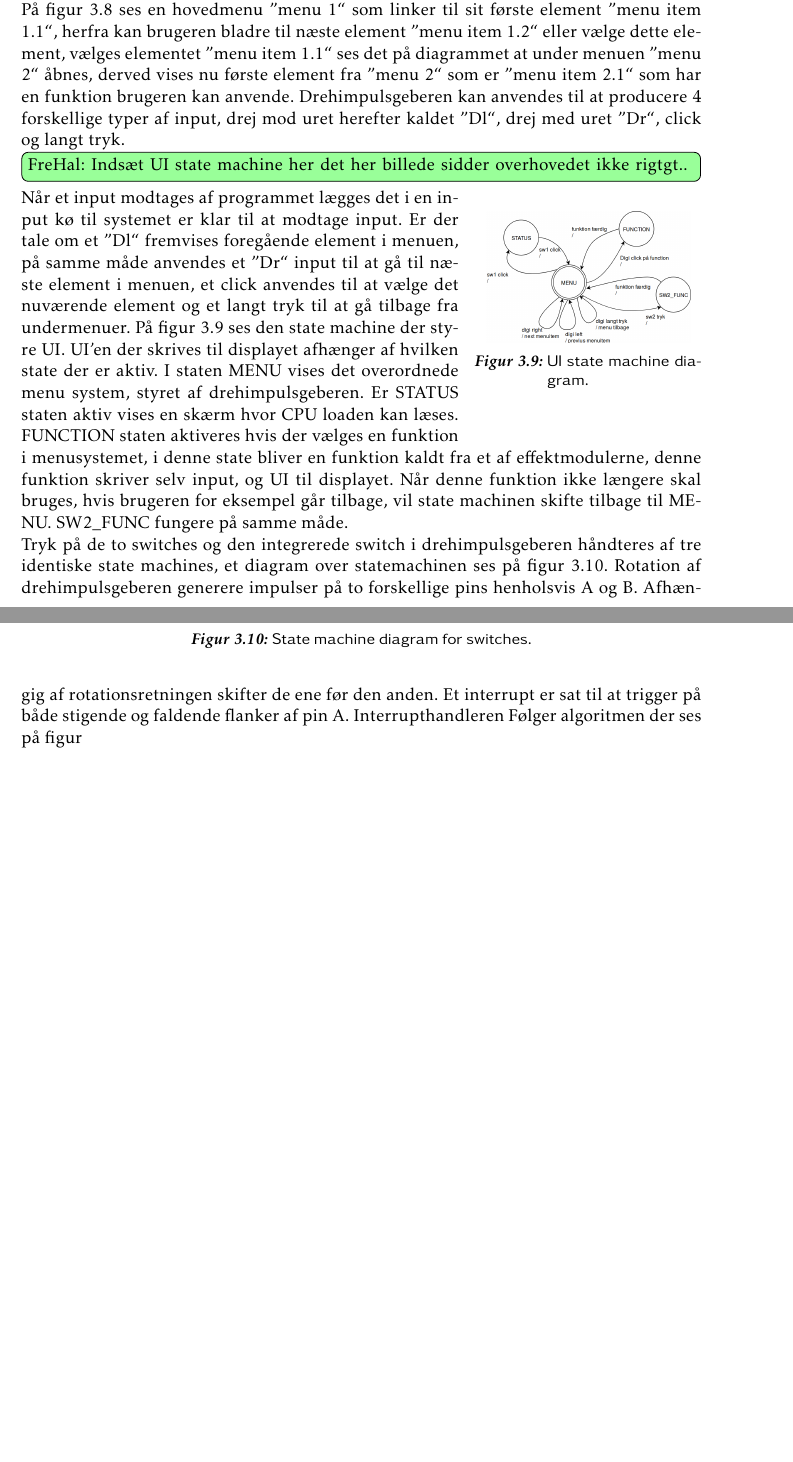
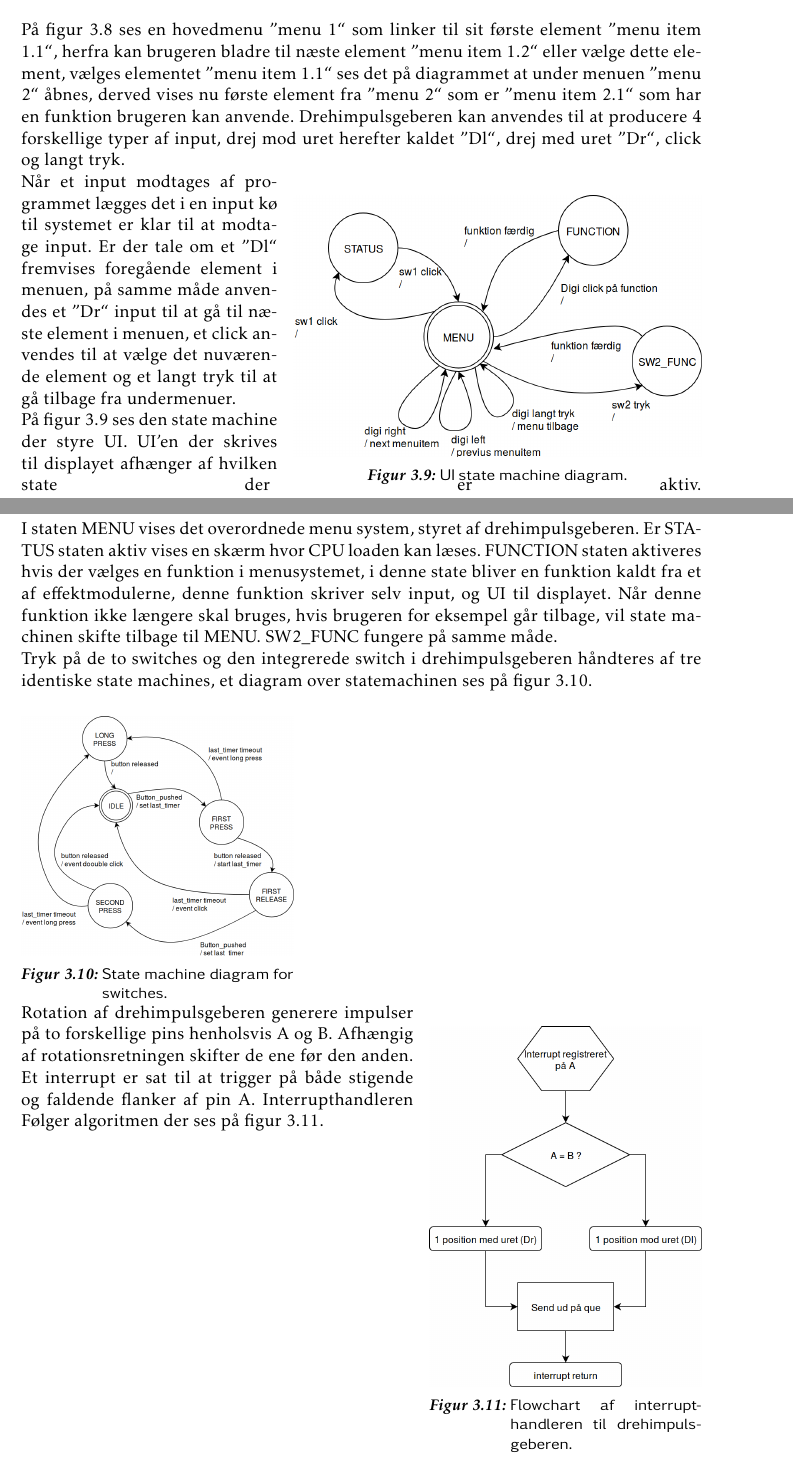
Before and after one commit to jorn/F18.GR3, a LaTeX book (rapport.tex, which reads section/mcu.tex): two parts of pages 29 and 30 of 51, joined at a grey line, cut so that both start at the same text, the shorter picture padded with empty space. Compiled offline with pdfLaTeX.

Commit message:
UI done lidt billede problemer

```diff
--- a/section/mcu.tex
+++ b/section/mcu.tex
@@ -242,31 +243,39 @@ På figur \ref{fig:menuesdiagram} ses en hovedmenu ''menu 1`` som linker til sit
 %En "drehimpulsgeber" kan anvendes til at producere 3 forskellige typer af input, drej mod uret herefter kaldet "vr", drej med uret "hr" og click.
 %Når et input  modtages af programmet lægges det i en input kø til systemet er klar til at modtage input, er der tale om et "vr" fremvises foregående element i menuen, på samme måde anvendes et "hr" input til at gå til næste element i menuen og et click anvendes til at vælge det det nuværende element.
 Drehimpulsgeberen kan anvendes til at producere 4 forskellige typer af input, drej mod uret herefter kaldet ''Dl``, drej med uret ''Dr``, click og langt tryk.
-\husk{FreHal}{Indsæt UI state machine her det her billede sidder overhovedet ikke rigtgt..}
+%\husk{FreHal}{Indsæt UI state machine her det her billede sidder overhovedet ikke rigtgt..}
 
-\begin{wrapfigure}[12]{r}{5cm}
+\begin{wrapfigure}[14]{r}{0.6\textwidth}
 	\centering
-	\includegraphics[width=4.5cm]{billeder/ui_statemachine.png}
+	\includegraphics[width= 0.6\textwidth]{billeder/ui_statemachine.png}
 	\caption{UI state machine diagram. }
 	\label{fig:uistatemachine}
 \end{wrapfigure}
 
 Når et input  modtages af programmet lægges det i en input kø til systemet er klar til at modtage input. Er der tale om et ''Dl`` fremvises foregående element i menuen, på samme måde anvendes et ''Dr`` input til at gå til næste element i menuen, et click anvendes til at vælge det nuværende element og et langt tryk til at gå tilbage fra undermenuer.
+
 På figur \ref{fig:uistatemachine} ses den state machine der styre UI.
 UI'en der skrives til displayet afhænger af hvilken state der er aktiv.
+\begin{wrapfigure}[14]{r}{0.4\textwidth}
+	\centering
+	\includegraphics[width=0.4\textwidth]{billeder/buttons_statemachine.png}
+	\caption{State machine diagram for switches. }
+	\label{fig:SW_statemachine}
+\end{wrapfigure}
 I staten MENU vises det overordnede menu system, styret af drehimpulsgeberen.
 Er STATUS staten aktiv vises en skærm hvor CPU loaden kan læses.
 FUNCTION staten aktiveres hvis der vælges en funktion i menusystemet, i denne state bliver en funktion kaldt fra et af effektmodulerne, denne funktion skriver selv input, og  UI til displayet.
 Når denne funktion ikke længere skal bruges, hvis brugeren for eksempel går tilbage, vil state machinen skifte tilbage til MENU.
 SW2$\_$FUNC fungere på samme måde. \newline
 Tryk på de to switches og den integrerede switch i drehimpulsgeberen håndteres af tre identiske state machines, et diagram over statemachinen ses på figur \ref{fig:SW_statemachine}.
-\begin{figure}[!ht]
+
+\begin{wrapfigure}[12]{r}{0.4\textwidth}
 	\centering
-	\includegraphics[width=0.5\textwidth]{billeder/buttons_statemachine.png}
-	\caption{State machine diagram for switches. }
-	\label{fig:SW_statemachine}
-\end{figure}
+	\includegraphics[width=0.4\textwidth]{billeder/digi_interrupt_flow.png}
+	\caption{Flowchart af interrupthandleren til drehimpulsgeberen. }
+	\label{fig:digiFlow}
+\end{wrapfigure}
 Rotation af drehimpulsgeberen generere impulser på to forskellige pins henholsvis A og B.
 Afhængig af rotationsretningen skifter de ene før den anden.
 Et interrupt er sat til at trigger på både stigende og faldende flanker af pin A.
-Interrupthandleren Følger algoritmen der ses på figur
+Interrupthandleren Følger algoritmen der ses på figur \ref{fig:digiFlow}.
```
Also changed, not shown: section/mcu.tex (15 more changed lines).
